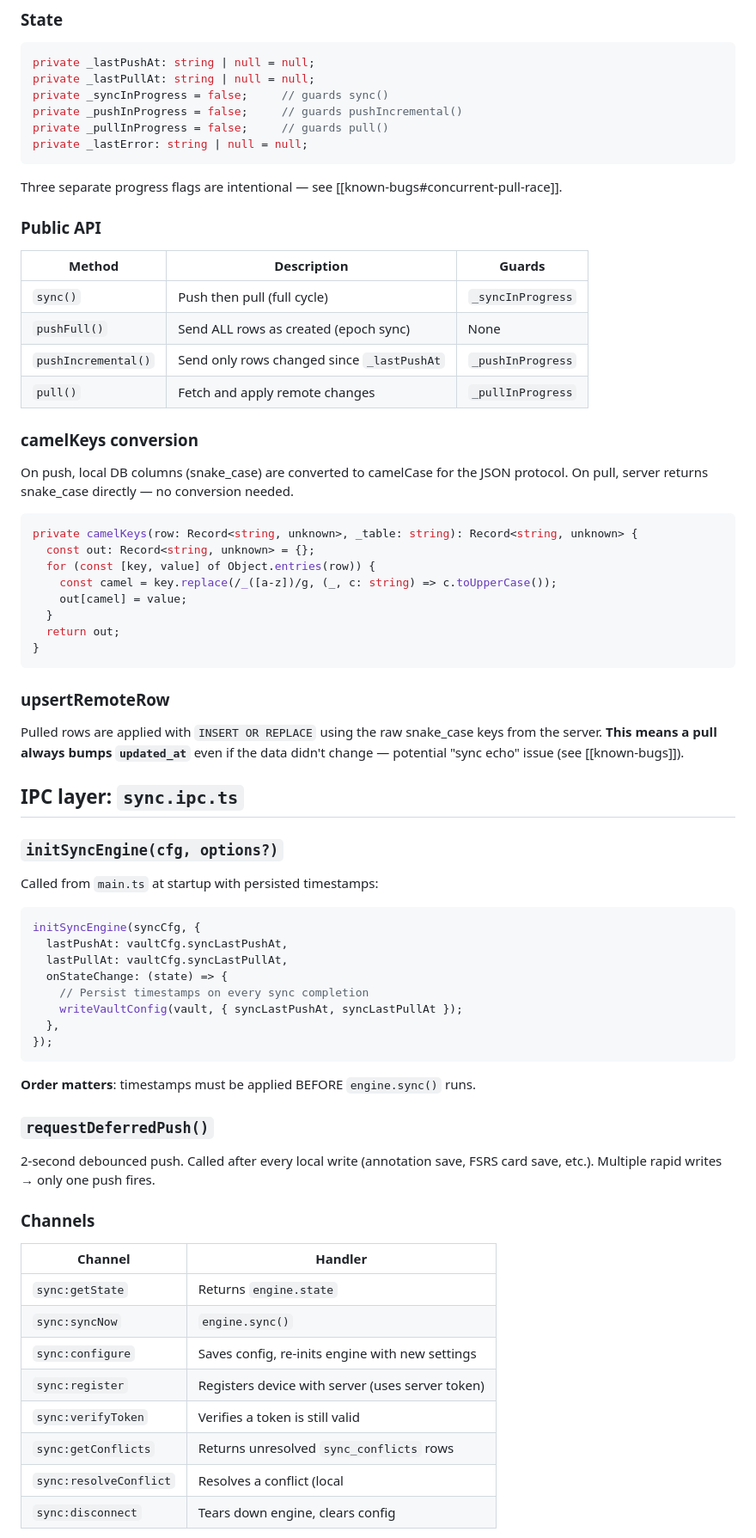
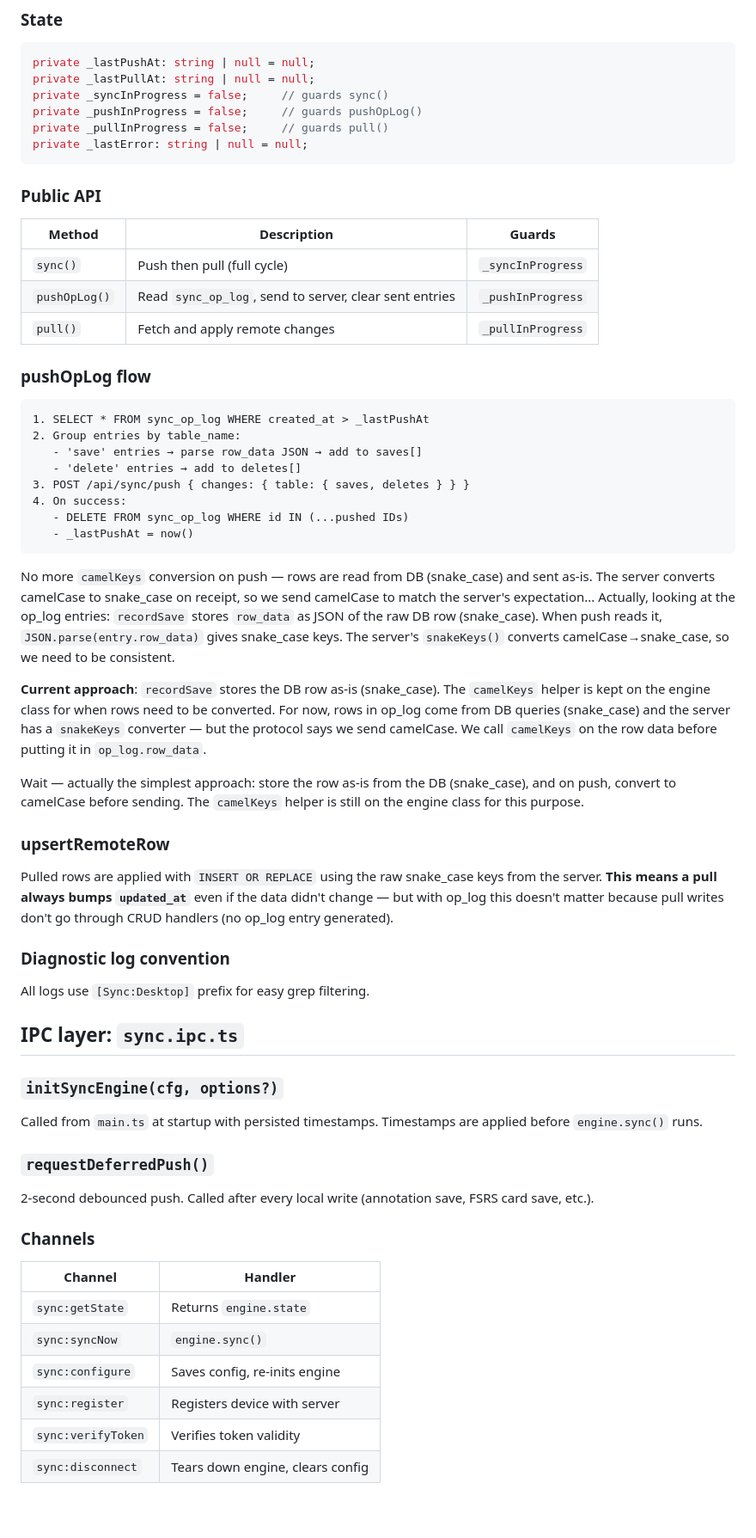
Before and after one commit to TYBLHQY/siltflow, a Markdown page: docs/desktop-sync-engine.md, the part around one of its changes. Shown at 86% size. GitHub-like rendering; blank space fills up the shorter version.

````diff
--- a/docs/desktop-sync-engine.md
+++ b/docs/desktop-sync-engine.md
@@ -33,67 +33,73 @@ Located in `apps/desktop/electron/sync/sync-engine.ts`.
 private _lastPushAt: string | null = null;
 private _lastPullAt: string | null = null;
 private _syncInProgress = false;     // guards sync()
-private _pushInProgress = false;     // guards pushIncremental()
+private _pushInProgress = false;     // guards pushOpLog()
 private _pullInProgress = false;     // guards pull()
 private _lastError: string | null = null;
 ```
-
-Three separate progress flags are intentional — see [[known-bugs#concurrent-pull-race]].
 
 ### Public API
 
 | Method | Description | Guards |
 |---|---|---|
 | `sync()` | Push then pull (full cycle) | `_syncInProgress` |
-| `pushFull()` | Send ALL rows as created (epoch sync) | None |
-| `pushIncremental()` | Send only rows changed since `_lastPushAt` | `_pushInProgress` |
+| `pushOpLog()` | Read `sync_op_log`, send to server, clear sent entries | `_pushInProgress` |
 | `pull()` | Fetch and apply remote changes | `_pullInProgress` |
 
-### camelKeys conversion
+### pushOpLog flow
 
-On push, local DB columns (snake_case) are converted to camelCase for the JSON
-protocol. On pull, server returns snake_case directly — no conversion needed.
+```
+1. SELECT * FROM sync_op_log WHERE created_at > _lastPushAt
+2. Group entries by table_name:
+   - 'save' entries → parse row_data JSON → add to saves[]
+   - 'delete' entries → add to deletes[]
+3. POST /api/sync/push { changes: { table: { saves, deletes } } }
+4. On success:
+   - DELETE FROM sync_op_log WHERE id IN (...pushed IDs)
+   - _lastPushAt = now()
+```
 
-```typescript
-private camelKeys(row: Record<string, unknown>, _table: string): Record<string, unknown> {
-  const out: Record<string, unknown> = {};
-  for (const [key, value] of Object.entries(row)) {
-    const camel = key.replace(/_([a-z])/g, (_, c: string) => c.toUpperCase());
-    out[camel] = value;
-  }
-  return out;
-}
-```
+No more `camelKeys` conversion on push — rows are read from DB (snake_case)
+and sent as-is. The server converts camelCase to snake_case on receipt, so
+we send camelCase to match the server's expectation... Actually, looking at
+the op_log entries: `recordSave` stores `row_data` as JSON of the raw DB
+row (snake_case). When push reads it, `JSON.parse(entry.row_data)` gives
+snake_case keys. The server's `snakeKeys()` converts camelCase→snake_case,
+so we need to be consistent.
+
+**Current approach**: `recordSave` stores the DB row as-is (snake_case).
+The `camelKeys` helper is kept on the engine class for when rows need to be
+converted. For now, rows in op_log come from DB queries (snake_case) and
+the server has a `snakeKeys` converter — but the protocol says we send
+camelCase. We call `camelKeys` on the row data before putting it in
+`op_log.row_data`.
+
+Wait — actually the simplest approach: store the row as-is from the DB
+(snake_case), and on push, convert to camelCase before sending. The
+`camelKeys` helper is still on the engine class for this purpose.
 
 ### upsertRemoteRow
 
-Pulled rows are applied with `INSERT OR REPLACE` using the raw snake_case keys
-from the server. **This means a pull always bumps `updated_at`** even if the
-data didn't change — potential "sync echo" issue (see [[known-bugs]]).
+Pulled rows are applied with `INSERT OR REPLACE` using the raw snake_case
+keys from the server. **This means a pull always bumps `updated_at`** even
+if the data didn't change — but with op_log this doesn't matter because
+pull writes don't go through CRUD handlers (no op_log entry generated).
+
+### Diagnostic log convention
+
+All logs use `[Sync:Desktop]` prefix for easy grep filtering.
 
 ## IPC layer: `sync.ipc.ts`
 
 ### `initSyncEngine(cfg, options?)`
 
-Called from `main.ts` at startup with persisted timestamps:
-
-```typescript
-initSyncEngine(syncCfg, {
-  lastPushAt: vaultCfg.syncLastPushAt,
-  lastPullAt: vaultCfg.syncLastPullAt,
-  onStateChange: (state) => {
-    // Persist timestamps on every sync completion
-    writeVaultConfig(vault, { syncLastPushAt, syncLastPullAt });
-  },
-});
-```
-
-**Order matters**: timestamps must be applied BEFORE `engine.sync()` runs.
+Called from `main.ts` at startup with persisted timestamps. Timestamps are
+applied before `engine.sync()` runs.
 
 ### `requestDeferredPush()`
 
 2-second debounced push. Called after every local write (annotation save,
-FSRS card save, etc.). Multiple rapid writes → only one push fires.
+FSRS card save, etc.).
 
 ### Channels
 
@@ -101,10 +107,8 @@ FSRS card save, etc.). Multiple rapid writes → only one push fires.
 |---|---|
 | `sync:getState` | Returns `engine.state` |
 | `sync:syncNow` | `engine.sync()` |
-| `sync:configure` | Saves config, re-inits engine with new settings |
-| `sync:register` | Registers device with server (uses server token) |
-| `sync:verifyToken` | Verifies a token is still valid |
-| `sync:getConflicts` | Returns unresolved `sync_conflicts` rows |
-| `sync:resolveConflict` | Resolves a conflict (local | remote) |
+| `sync:configure` | Saves config, re-inits engine |
+| `sync:register` | Registers device with server |
+| `sync:verifyToken` | Verifies token validity |
 | `sync:disconnect` | Tears down engine, clears config |
 
````
Also changed, not shown: other parts of docs/desktop-sync-engine.md (+4 -7 lines), docs/mobile-sync-engine.md (+27 -80 lines).
